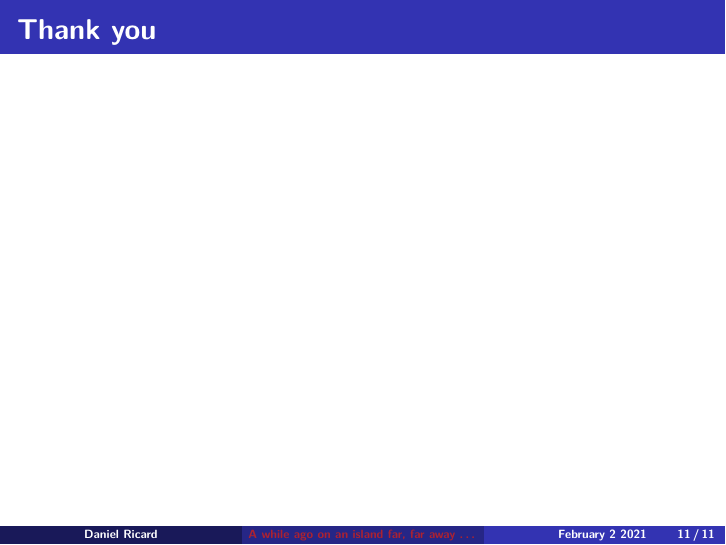
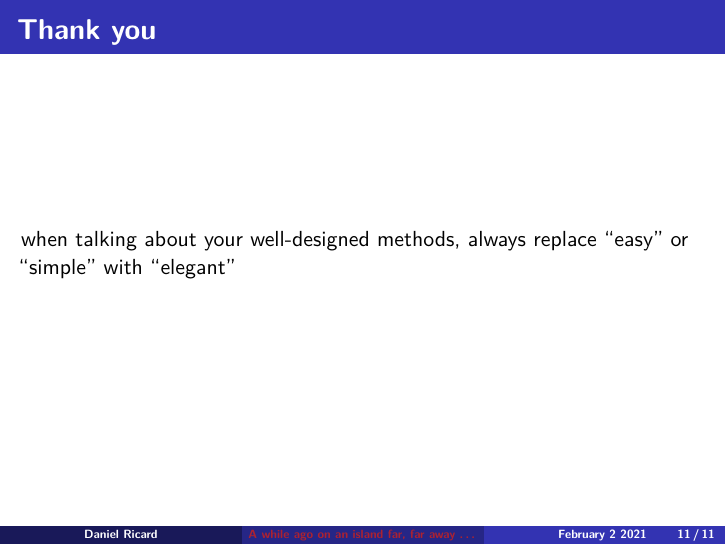
Before and after one commit to TESA-workshops/sim-make-a-world, an R Markdown document (Ricard-SESAME-talk.Rmd): page 11 of 11. The pictures show the output file Ricard-SESAME-talk.pdf that the author committed with the source.

Commit message:
add content to SESAME talk

```diff
--- a/Ricard-SESAME-talk.Rmd
+++ b/Ricard-SESAME-talk.Rmd
@@ -96,3 +96,5 @@ application which simulates multi-species fisheries. - Appendix I SESAME Report
 > We endeavoured to test that operating and assessment models were implemented and documented correctly, but inevitably, coding errors occur in complicated software. The complexity of the simulations also led to mis-specifications and interpretation errors among participants, that sometimes were not recognized until well into the project when the technical documentation was being completed. When the errors were large, all affected results were re-run; relatively minor errors are documented and perhaps apparent only as peculiar model specifications. While we cannot be sure that all the errors were identified, the multitude of comparisons among independently coded population dynamics models gives us a reasonable degree of confidence that the gross features of most models behaved roughly as intended in the majority of cases.
 
 ## Thank you
+
+when talking about your well-designed methods, always replace "easy" or "simple" with "elegant"
```
Also changed, not shown: Ricard-SESAME-talk.pdf.
